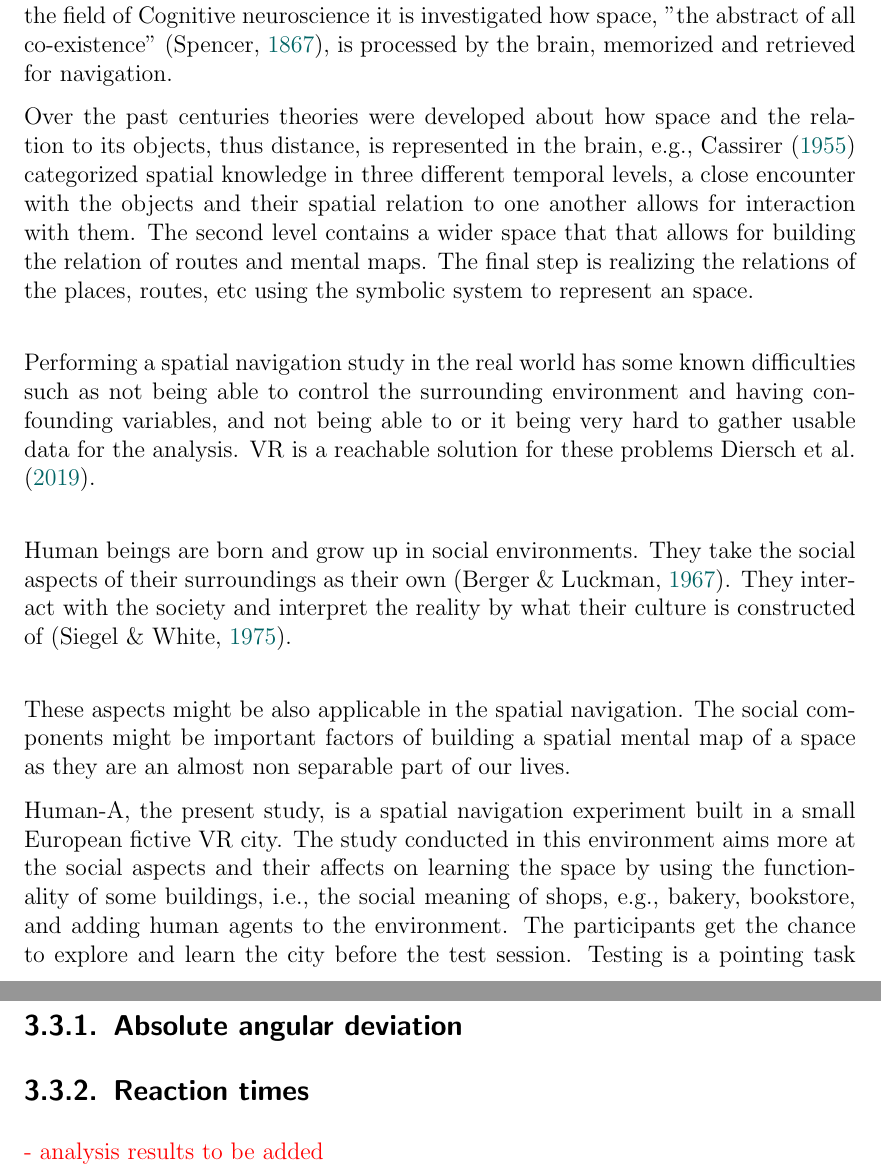
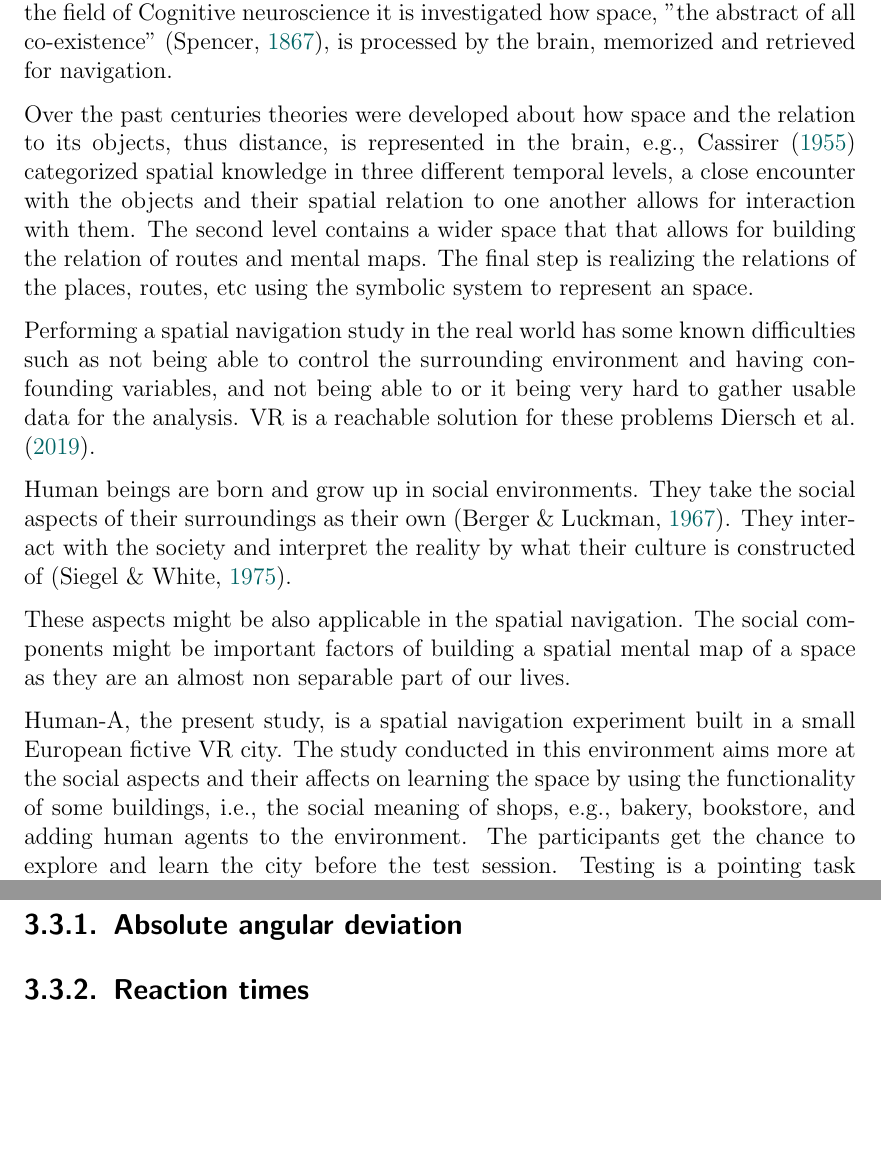
Before and after one commit to nora-maleki/humanA-pointing-task-analysis, a LaTeX thesis (writing/01_thesis/main.tex, which reads writing/01_thesis/content/introduction.tex, writing/01_thesis/content/results.tex): two parts of pages 14 and 30 of 51, joined at a grey line, cut so that both start at the same text, the shorter picture padded with empty space. Compiled offline with pdfLaTeX; a LaTeX package or settings file that is missing is left out.

Commit message:
minor refinements

```diff
--- a/writing/01_thesis/content/introduction.tex
+++ b/writing/01_thesis/content/introduction.tex
@@ -2,14 +2,13 @@
 
 Spatial navigation entails the orientation and movement planing in an area. In the field of Cognitive neuroscience it is investigated how space, "the abstract of all co-existence" \autocite{spencer1989}, is processed by the brain, memorized and retrieved for navigation.
 
-Over the past centuries theories were developed about how space and the relation to its objects, thus distance, is represented in the brain, e.g., \textcite{cassirer1955philosophy} categorized spatial knowledge in three different temporal levels, a close encounter with the objects and their spatial relation to one another allows for interaction with them. The second level contains a wider space that that allows for building the relation of routes and mental maps. The final step is realizing the relations of the places, routes, etc using the symbolic system to represent an space. \\
+Over the past centuries theories were developed about how space and the relation to its objects, thus distance, is represented in the brain, e.g., \textcite{cassirer1955philosophy} categorized spatial knowledge in three different temporal levels, a close encounter with the objects and their spatial relation to one another allows for interaction with them. The second level contains a wider space that that allows for building the relation of routes and mental maps. The final step is realizing the relations of the places, routes, etc using the symbolic system to represent an space.
 
+Performing a spatial navigation study in the real world has some known difficulties such as not being able to control the surrounding environment and having confounding variables, and not being able to or it being very hard to gather usable data for the analysis. VR is a reachable solution for these problems \textcite{10.1242/jeb.187252}.
 
-Performing a spatial navigation study in the real world has some known difficulties such as not being able to control the surrounding environment and having confounding variables, and not being able to or it being very hard to gather usable data for the analysis. VR is a reachable solution for these problems \textcite{10.1242/jeb.187252}. \\
-
-Human beings are born and grow up in social environments. They take the social aspects of their surroundings as their own \autocite{berger1967luckman}. They interact with the society and interpret the reality by what their culture is constructed of \autocite{SIEGEL19759}. \\
+Human beings are born and grow up in social environments. They take the social aspects of their surroundings as their own \autocite{berger1967luckman}. They interact with the society and interpret the reality by what their culture is constructed of \autocite{SIEGEL19759}.
 
 These aspects might be also applicable in the spatial navigation. The social components might be important factors of building a spatial mental map of a space as they are an almost non separable part of our lives.
 
-Human-A, the present study, is a spatial navigation experiment built in a small European fictive VR city. The study conducted in this environment aims more at the social aspects and their affects on learning the space by using the functionality of some buildings, i.e., the social meaning of shops, e.g., bakery, bookstore, and adding human agents to the environment. The participants get the chance to explore and learn the city before the test session. Testing is a pointing task performed from different locations in the city, showing photos of buildings from the city and asking them to point towards them. The behavioral data gathered from the tasks consist of the angular deviation of participant's responded direction from the actual target location, and reaction times data.\\
+Human-A, the present study, is a spatial navigation experiment built in a small European fictive VR city. The study conducted in this environment aims more at the social aspects and their affects on learning the space by using the functionality of some buildings, i.e., the social meaning of shops, e.g., bakery, bookstore, and adding human agents to the environment. The participants get the chance to explore and learn the city before the test session. Testing is a pointing task performed from different locations in the city, showing photos of buildings from the city and asking them to point towards them. The behavioral data gathered from the tasks consist of the angular deviation of participant's responded direction from the actual target location, and reaction times data.
 
--- a/writing/01_thesis/content/results.tex
+++ b/writing/01_thesis/content/results.tex
@@ -129,7 +129,3 @@ Furthermore, the starting location 35, the residential not context meaningful lo
 \subsection{Absolute angular deviation}
 
 \subsection{Reaction times}
-
-\todo{
-	- analysis results to be added
-}
```
Also changed, not shown: writing/01_thesis/content/introduction.tex (2 more changed lines).
